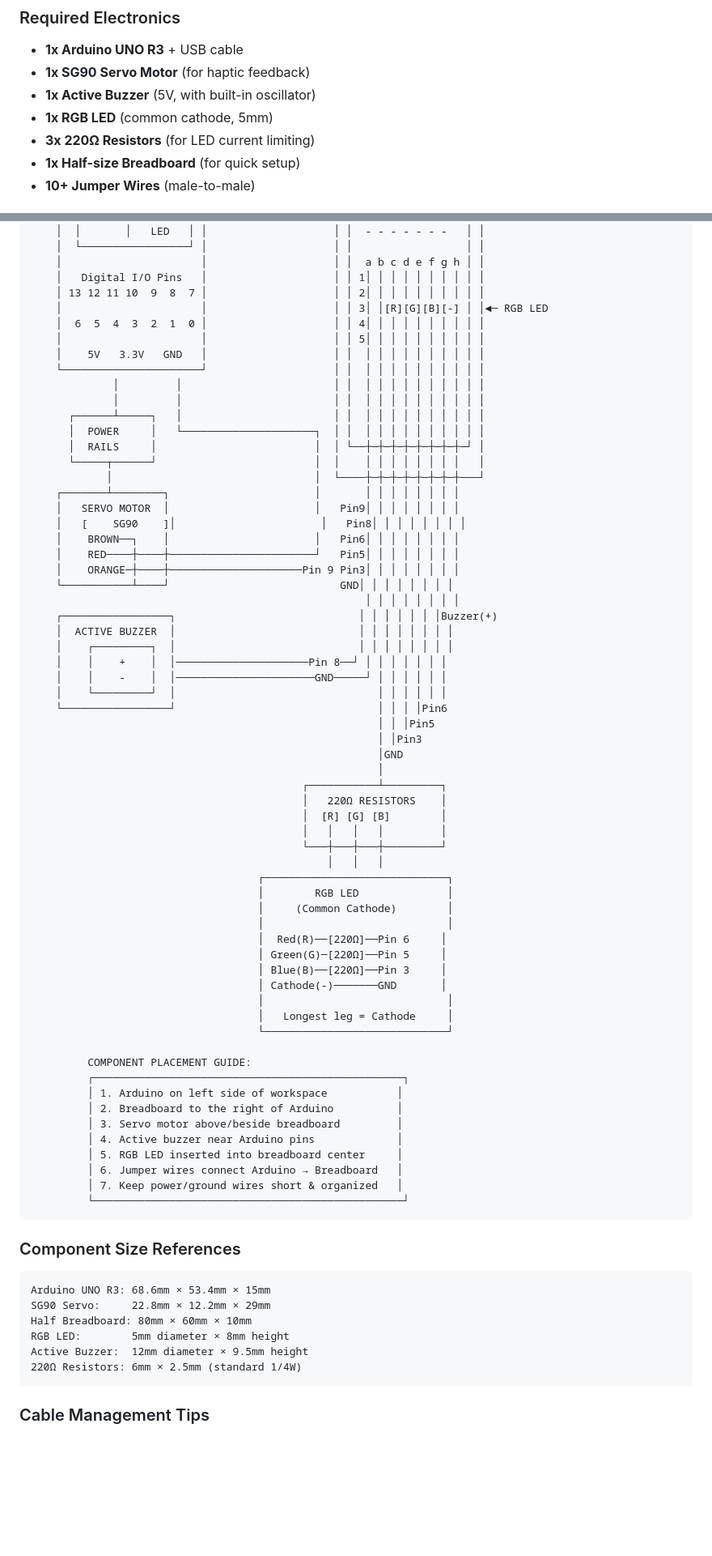
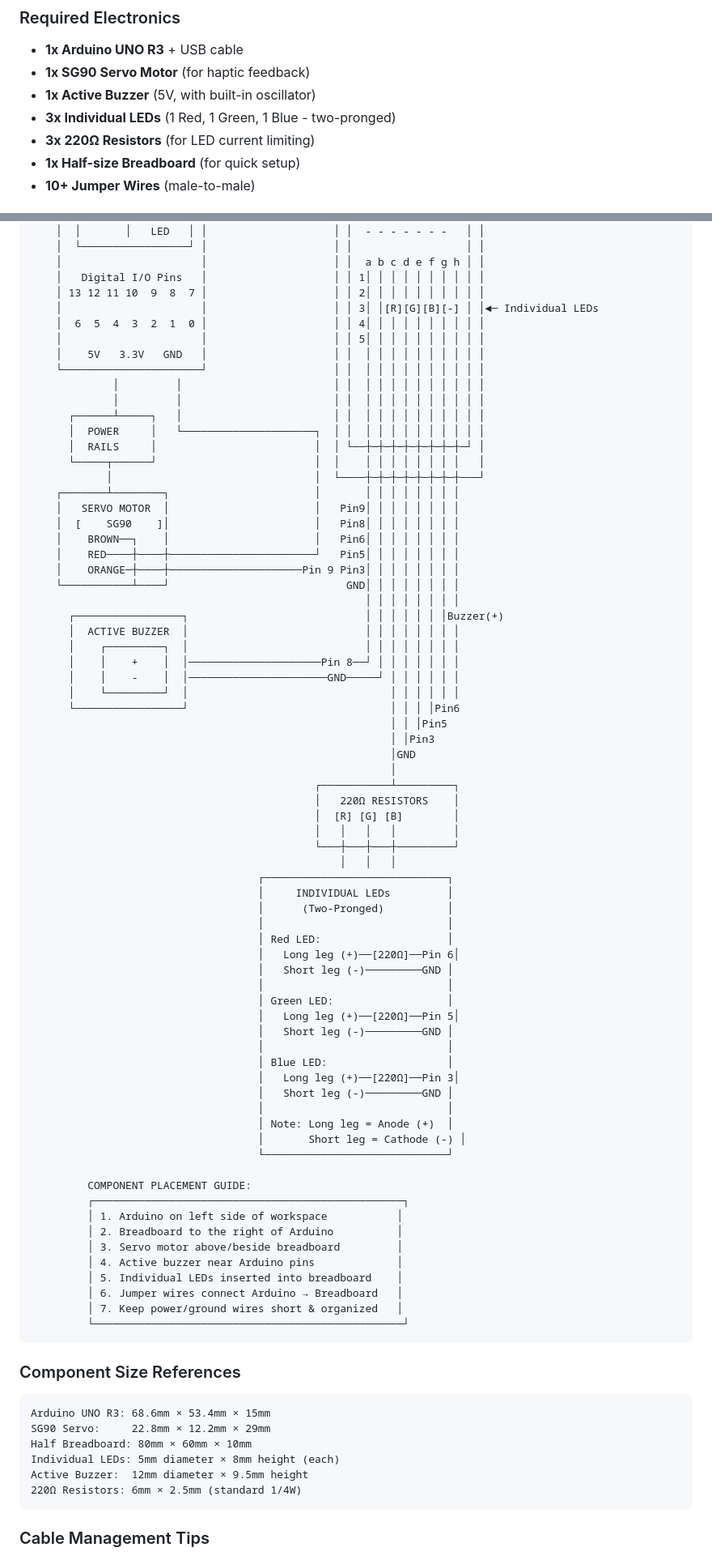
Before and after one commit to VersatileVariable/CUHackIt_2026, a Markdown page: HARDWARE_SETUP.md, 2 parts joined by grey strips. Shown at 81% size. Drawn GitHub-style; blank space fills up the shorter version.

````diff
--- a/HARDWARE_SETUP.md
+++ b/HARDWARE_SETUP.md
@@ -6,7 +6,7 @@
 - **1x Arduino UNO R3** + USB cable
 - **1x SG90 Servo Motor** (for haptic feedback)
 - **1x Active Buzzer** (5V, with built-in oscillator)
-- **1x RGB LED** (common cathode, 5mm)
+- **3x Individual LEDs** (1 Red, 1 Green, 1 Blue - two-pronged)
 - **3x 220Ω Resistors** (for LED current limiting)
 - **1x Half-size Breadboard** (for quick setup)
 - **10+ Jumper Wires** (male-to-male)
@@ -88,7 +90,7 @@
     │                      │                    │ │  a b c d e f g h │ │
     │   Digital I/O Pins   │                    │ │ 1│ │ │ │ │ │ │ │ │ │
     │ 13 12 11 10  9  8  7 │                    │ │ 2│ │ │ │ │ │ │ │ │ │
-    │                      │                    │ │ 3│ │[R][G][B][-] │ │◄─ RGB LED
+    │                      │                    │ │ 3│ │[R][G][B][-] │ │◄─ Individual LEDs
     │  6  5  4  3  2  1  0 │                    │ │ 4│ │ │ │ │ │ │ │ │ │
     │                      │                    │ │ 5│ │ │ │ │ │ │ │ │ │
     │    5V   3.3V   GND   │                    │ │  │ │ │ │ │ │ │ │ │ │
@@ -102,39 +104,47 @@
             │                                │  └────┼─┼─┼─┼─┼─┼─┼─┼───┘
     ┌───────┴────────┐                       │       │ │ │ │ │ │ │ │
     │   SERVO MOTOR  │                       │   Pin9│ │ │ │ │ │ │ │
-    │   [    SG90    ]│                       │   Pin8│ │ │ │ │ │ │ │
+    │  [    SG90    ]│                       │   Pin8│ │ │ │ │ │ │ │
     │    BROWN──┐    │                       │   Pin6│ │ │ │ │ │ │ │
     │    RED────┼────┼───────────────────────┘   Pin5│ │ │ │ │ │ │ │
     │    ORANGE─┼────┼─────────────────────Pin 9 Pin3│ │ │ │ │ │ │ │
-    └───────────┴────┘                           GND│ │ │ │ │ │ │ │
+    └───────────┴────┘                            GND│ │ │ │ │ │ │ │
                                                      │ │ │ │ │ │ │ │
-    ┌─────────────────┐                             │ │ │ │ │ │ │Buzzer(+)
-    │  ACTIVE BUZZER  │                             │ │ │ │ │ │ │ │
-    │    ┌─────────┐  │                             │ │ │ │ │ │ │ │
-    │    │    +    │  │─────────────────────Pin 8──┘ │ │ │ │ │ │ │
-    │    │    -    │  │──────────────────────GND─────┘ │ │ │ │ │ │
-    │    └─────────┘  │                                │ │ │ │ │ │
-    └─────────────────┘                                │ │ │ │Pin6
-                                                       │ │ │Pin5
-                                                       │ │Pin3
-                                                       │GND
-                                                       │
-                                           ┌───────────┴─────────┐
-                                           │   220Ω RESISTORS    │
-                                           │  [R] [G] [B]        │
-                                           │   │   │   │         │
-                                           └───┼───┼───┼─────────┘
-                                               │   │   │
+      ┌─────────────────┐                            │ │ │ │ │ │ │Buzzer(+)
+      │  ACTIVE BUZZER  │                            │ │ │ │ │ │ │ │
+      │    ┌─────────┐  │                            │ │ │ │ │ │ │ │
+      │    │    +    │  │─────────────────────Pin 8──┘ │ │ │ │ │ │ │
+      │    │    -    │  │──────────────────────GND─────┘ │ │ │ │ │ │
+      │    └─────────┘  │                                │ │ │ │ │ │
+      └─────────────────┘                                │ │ │ │Pin6
+                                                         │ │ │Pin5
+                                                         │ │Pin3
+                                                         │GND
+                                                         │
+                                             ┌───────────┴─────────┐
+                                             │   220Ω RESISTORS    │
+                                             │  [R] [G] [B]        │
+                                             │   │   │   │         │
+                                             └───┼───┼───┼─────────┘
+                                                 │   │   │
                                     ┌─────────────────────────────┐
-                                    │        RGB LED              │
-                                    │     (Common Cathode)        │
+                                    │     INDIVIDUAL LEDs         │
+                                    │      (Two-Pronged)          │
                                     │                             │
-                                    │  Red(R)──[220Ω]──Pin 6     │
-                                    │ Green(G)─[220Ω]──Pin 5     │
-                                    │ Blue(B)──[220Ω]──Pin 3     │
-                                    │ Cathode(-)───────GND       │
+                                    │ Red LED:                    │
+                                    │   Long leg (+)──[220Ω]──Pin 6│
+                                    │   Short leg (-)─────────GND │
                                     │                             │
-                                    │   Longest leg = Cathode     │
+                                    │ Green LED:                  │
+                                    │   Long leg (+)──[220Ω]──Pin 5│
+                                    │   Short leg (-)─────────GND │
+                                    │                             │
+                                    │ Blue LED:                   │
+                                    │   Long leg (+)──[220Ω]──Pin 3│
+                                    │   Short leg (-)─────────GND │
+                                    │                             │
+                                    │ Note: Long leg = Anode (+)  │
+                                    │       Short leg = Cathode (-) │
                                     └─────────────────────────────┘
 
          COMPONENT PLACEMENT GUIDE:
@@ -143,7 +153,7 @@
          │ 2. Breadboard to the right of Arduino          │
          │ 3. Servo motor above/beside breadboard         │
          │ 4. Active buzzer near Arduino pins             │
-         │ 5. RGB LED inserted into breadboard center     │
+         │ 5. Individual LEDs inserted into breadboard    │
          │ 6. Jumper wires connect Arduino → Breadboard   │
          │ 7. Keep power/ground wires short & organized   │
          └─────────────────────────────────────────────────┘
@@ -154,7 +164,7 @@
 Arduino UNO R3: 68.6mm × 53.4mm × 15mm
 SG90 Servo:     22.8mm × 12.2mm × 29mm
 Half Breadboard: 80mm × 60mm × 10mm
-RGB LED:        5mm diameter × 8mm height
+Individual LEDs: 5mm diameter × 8mm height (each)
 Active Buzzer:  12mm diameter × 9.5mm height
 220Ω Resistors: 6mm × 2.5mm (standard 1/4W)
 ```
````
Also changed, not shown: other parts of HARDWARE_SETUP.md (+44 -28 lines).
